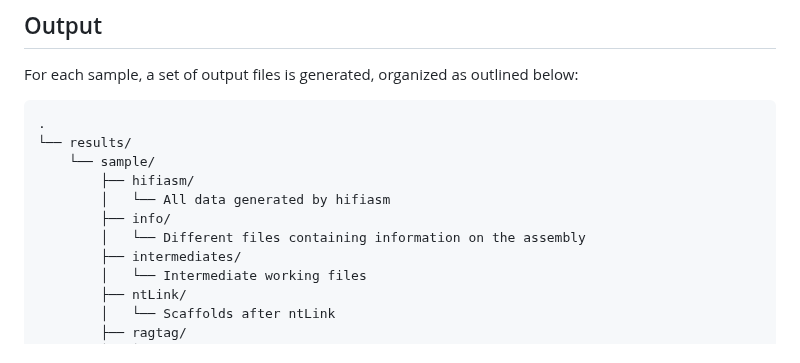
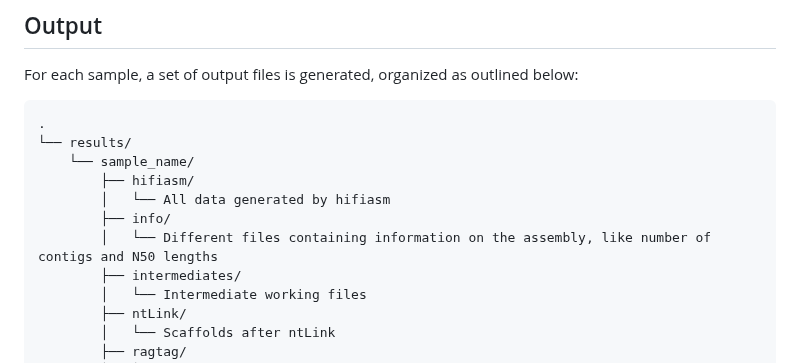
Before and after one commit to BPRC-Bioinfo/LRS-Assembler, a Markdown page: README.md, the part around the change. GitHub-like rendering.

````diff
--- a/README.md
+++ b/README.md
@@ -74,11 +74,11 @@ For each sample, a set of output files is generated, organized as outlined below
 ```
 .
 └── results/
-    └── sample/
+    └── sample_name/
         ├── hifiasm/
         │   └── All data generated by hifiasm
         ├── info/
-        │   └── Different files containing information on the assembly
+        │   └── Different files containing information on the assembly, like number of contigs and N50 lengths
         ├── intermediates/
         │   └── Intermediate working files
         ├── ntLink/
````
